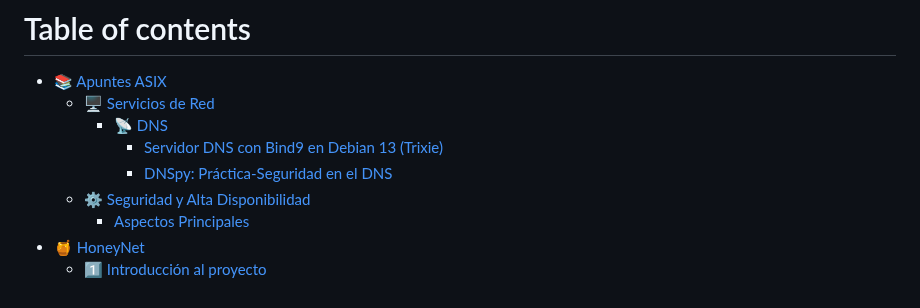
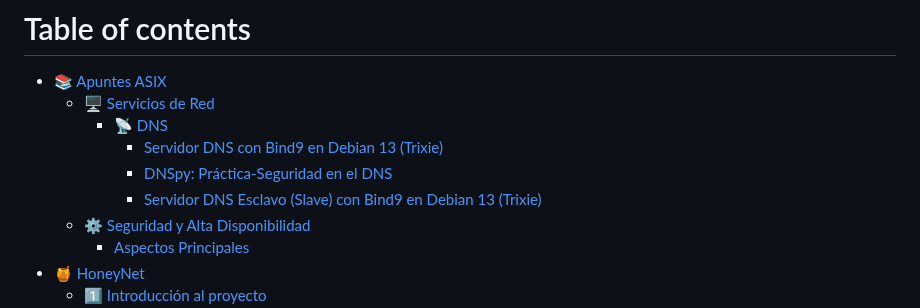
Before and after one commit to alexnaranjooo/APUNTES-ASIX, a Markdown page: docs/SUMMARY.md, the part around the change. Rendered like a GitHub page.

Commit message:
GITBOOK-23: change request with no subject merged in GitBook

```diff
--- a/docs/SUMMARY.md
+++ b/docs/SUMMARY.md
@@ -5,6 +5,7 @@
     * [📡 DNS](apuntes-asix/servicios-de-red/dns/README.md)
       * [Servidor DNS con Bind9 en Debian 13 (Trixie)](apuntes-asix/servicios-de-red/dns/servidor-dns-con-bind9-en-debian-13-trixie.md)
       * [DNSpy: Práctica-Seguridad en el DNS](apuntes-asix/servicios-de-red/dns/dnspy-practica-seguridad-en-el-dns.md)
+      * [Servidor DNS Esclavo (Slave) con Bind9 en Debian 13 (Trixie)](apuntes-asix/servicios-de-red/dns/servidor-dns-esclavo-slave-con-bind9-en-debian-13-trixie.md)
   * [⚙️ Seguridad y Alta Disponibilidad](apuntes-asix/seguridad-y-alta-disponibilidad/README.md)
     * [Aspectos Principales](apuntes-asix/seguridad-y-alta-disponibilidad/aspectos-principales.md)
 * [🍯 HoneyNet](honeynet/README.md)
```
Also changed, not shown: docs/.gitbook/assets/image (22).png (added), 2 other files.
